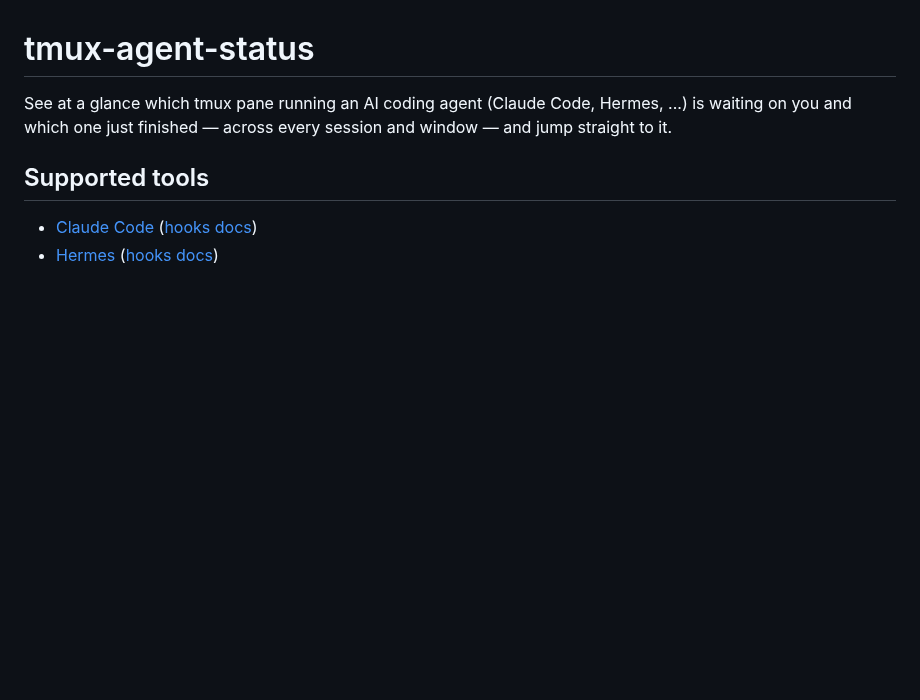
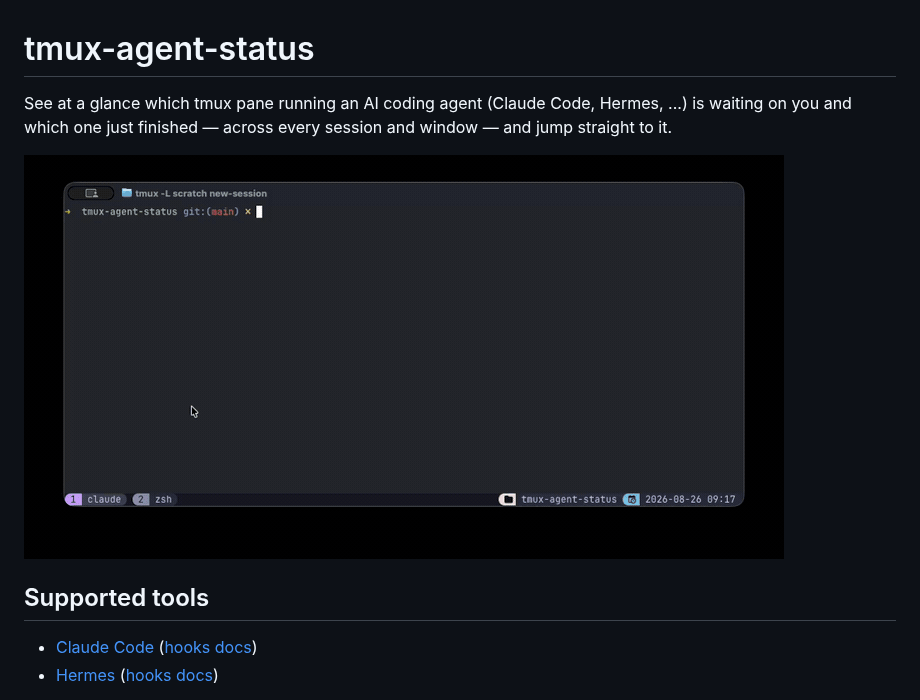
Before and after one commit to gudoshnikovn/tmux-agent-status, a Markdown page: README.md, the part around the change. Rendered like a GitHub page; pictures changed too: assets/demo.gif (added); blank space fills up the shorter version.

Commit message:
Add a demo.gif

```diff
--- a/README.md
+++ b/README.md
@@ -3,6 +3,8 @@
 See at a glance which tmux pane running an AI coding agent (Claude
 Code, Hermes, ...) is waiting on you and which one just finished —
 across every session and window — and jump straight to it.
+
+![demo](assets/demo.gif)
 
 ## Supported tools
 
```
